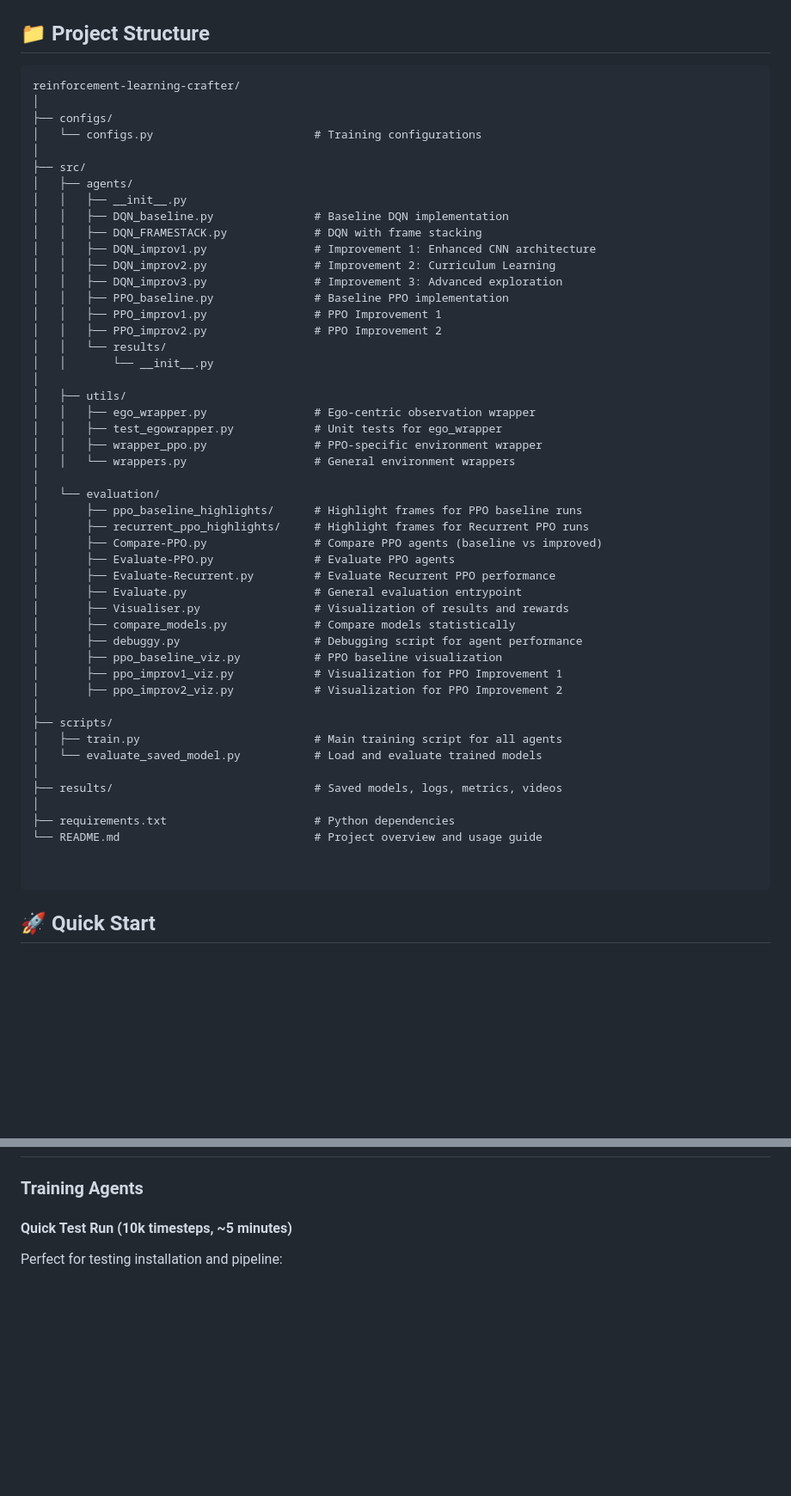
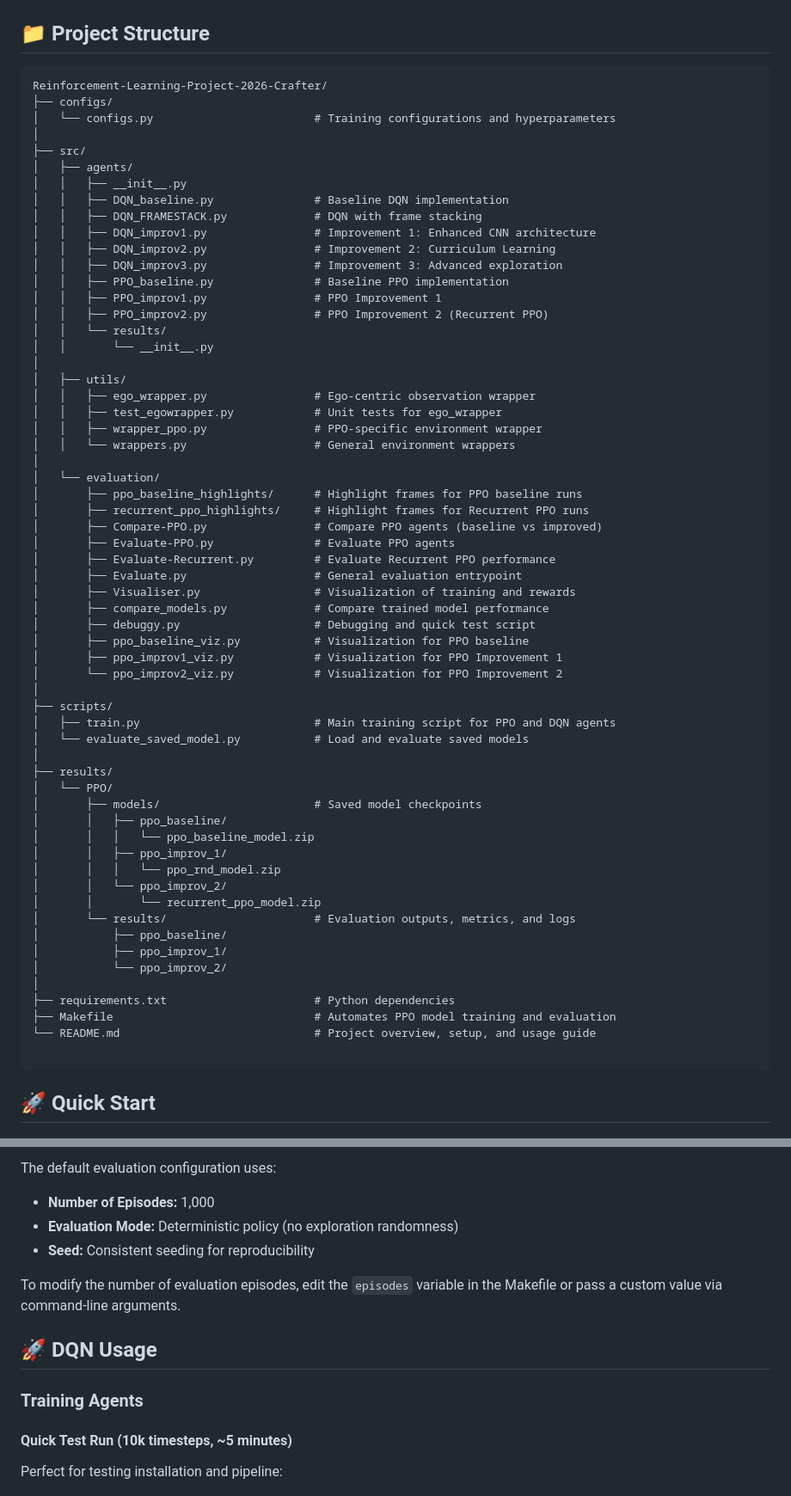
Before and after one commit to RL-CRWL/RL-Crafter-Assignment, a Markdown page: README.md, 2 parts joined by grey strips. Shown: that part at 86% size. Rendered like a GitHub page; blank space fills up the shorter version.

````diff
--- a/README.md
+++ b/README.md
@@ -84,10 +84,9 @@ For more details, see the [Crafter paper](https://arxiv.org/pdf/2109.06780) and
 
 ## 📁 Project Structure
 ```
-reinforcement-learning-crafter/
-│
+Reinforcement-Learning-Project-2026-Crafter/
 ├── configs/
-│   └── configs.py                        # Training configurations
+│   └── configs.py                        # Training configurations and hyperparameters
 │
 ├── src/
 │   ├── agents/
@@ -99,7 +98,7 @@ reinforcement-learning-crafter/
 │   │   ├── DQN_improv3.py                # Improvement 3: Advanced exploration
 │   │   ├── PPO_baseline.py               # Baseline PPO implementation
 │   │   ├── PPO_improv1.py                # PPO Improvement 1
-│   │   ├── PPO_improv2.py                # PPO Improvement 2
+│   │   ├── PPO_improv2.py                # PPO Improvement 2 (Recurrent PPO)
 │   │   └── results/
 │   │       └── __init__.py
 │
@@ -116,22 +115,34 @@ reinforcement-learning-crafter/
 │       ├── Evaluate-PPO.py               # Evaluate PPO agents
 │       ├── Evaluate-Recurrent.py         # Evaluate Recurrent PPO performance
 │       ├── Evaluate.py                   # General evaluation entrypoint
-│       ├── Visualiser.py                 # Visualization of results and rewards
-│       ├── compare_models.py             # Compare models statistically
-│       ├── debuggy.py                    # Debugging script for agent performance
-│       ├── ppo_baseline_viz.py           # PPO baseline visualization
+│       ├── Visualiser.py                 # Visualization of training and rewards
+│       ├── compare_models.py             # Compare trained model performance
+│       ├── debuggy.py                    # Debugging and quick test script
+│       ├── ppo_baseline_viz.py           # Visualization for PPO baseline
 │       ├── ppo_improv1_viz.py            # Visualization for PPO Improvement 1
-│       ├── ppo_improv2_viz.py            # Visualization for PPO Improvement 2
+│       └── ppo_improv2_viz.py            # Visualization for PPO Improvement 2
 │
 ├── scripts/
-│   ├── train.py                          # Main training script for all agents
-│   └── evaluate_saved_model.py           # Load and evaluate trained models
+│   ├── train.py                          # Main training script for PPO and DQN agents
+│   └── evaluate_saved_model.py           # Load and evaluate saved models
 │
-├── results/                              # Saved models, logs, metrics, videos
+├── results/
+│   └── PPO/
+│       ├── models/                       # Saved model checkpoints
+│       │   ├── ppo_baseline/
+│       │   │   └── ppo_baseline_model.zip
+│       │   ├── ppo_improv_1/
+│       │   │   └── ppo_rnd_model.zip
+│       │   └── ppo_improv_2/
+│       │       └── recurrent_ppo_model.zip
+│       └── results/                      # Evaluation outputs, metrics, and logs
+│           ├── ppo_baseline/
+│           ├── ppo_improv_1/
+│           └── ppo_improv_2/
 │
 ├── requirements.txt                      # Python dependencies
-└── README.md                             # Project overview and usage guide
-
+├── Makefile                              # Automates PPO model training and evaluation
+└── README.md                             # Project overview, setup, and usage guide
 
 ```
 
@@ -539,3 +616,12 @@ All results based on 1,000 evaluation episodes per agent.
+The default evaluation configuration uses:
+- **Number of Episodes:** 1,000
+- **Evaluation Mode:** Deterministic policy (no exploration randomness)
+- **Seed:** Consistent seeding for reproducibility
+
+To modify the number of evaluation episodes, edit the `episodes` variable in the Makefile or pass a custom value via command-line arguments.
+
+
+## 🚀 DQN Usage
 
 ### Training Agents
 
````
Also changed, not shown: other parts of README.md (+67 -1 lines).
